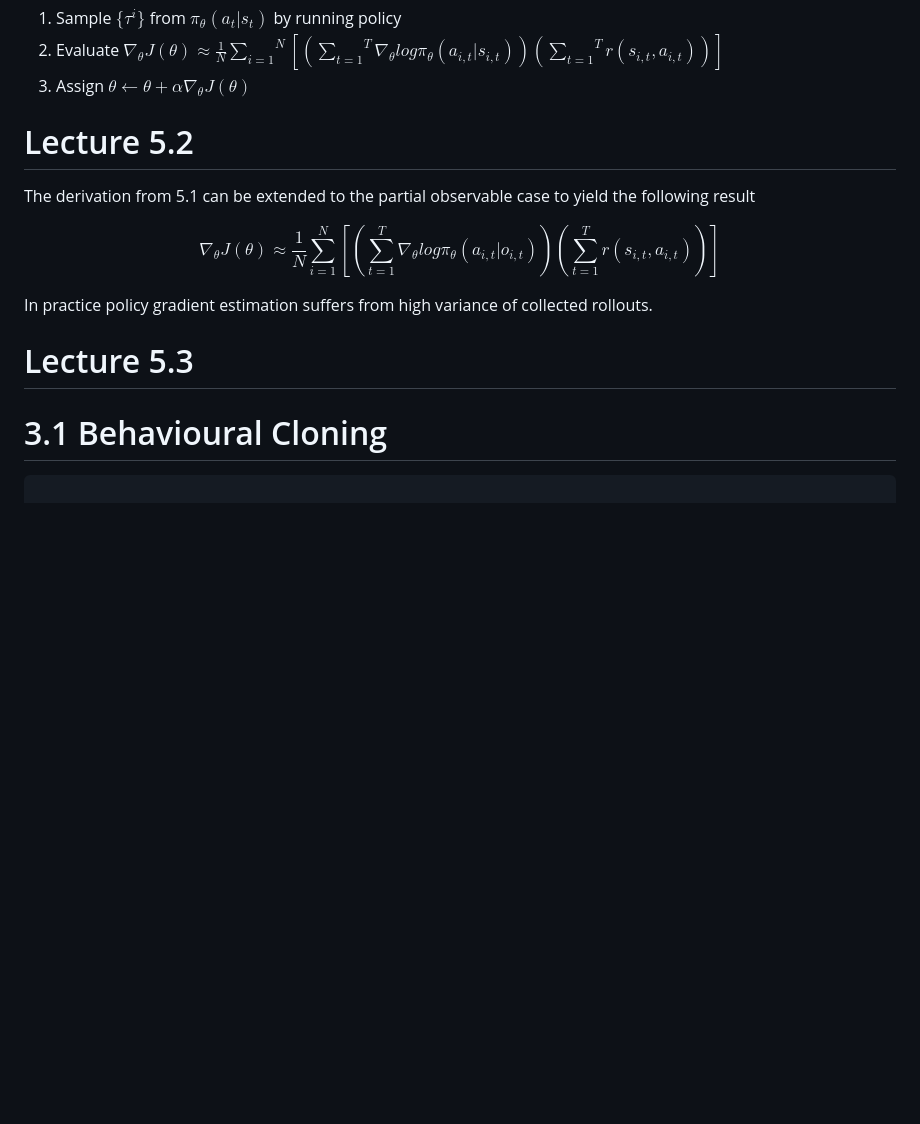
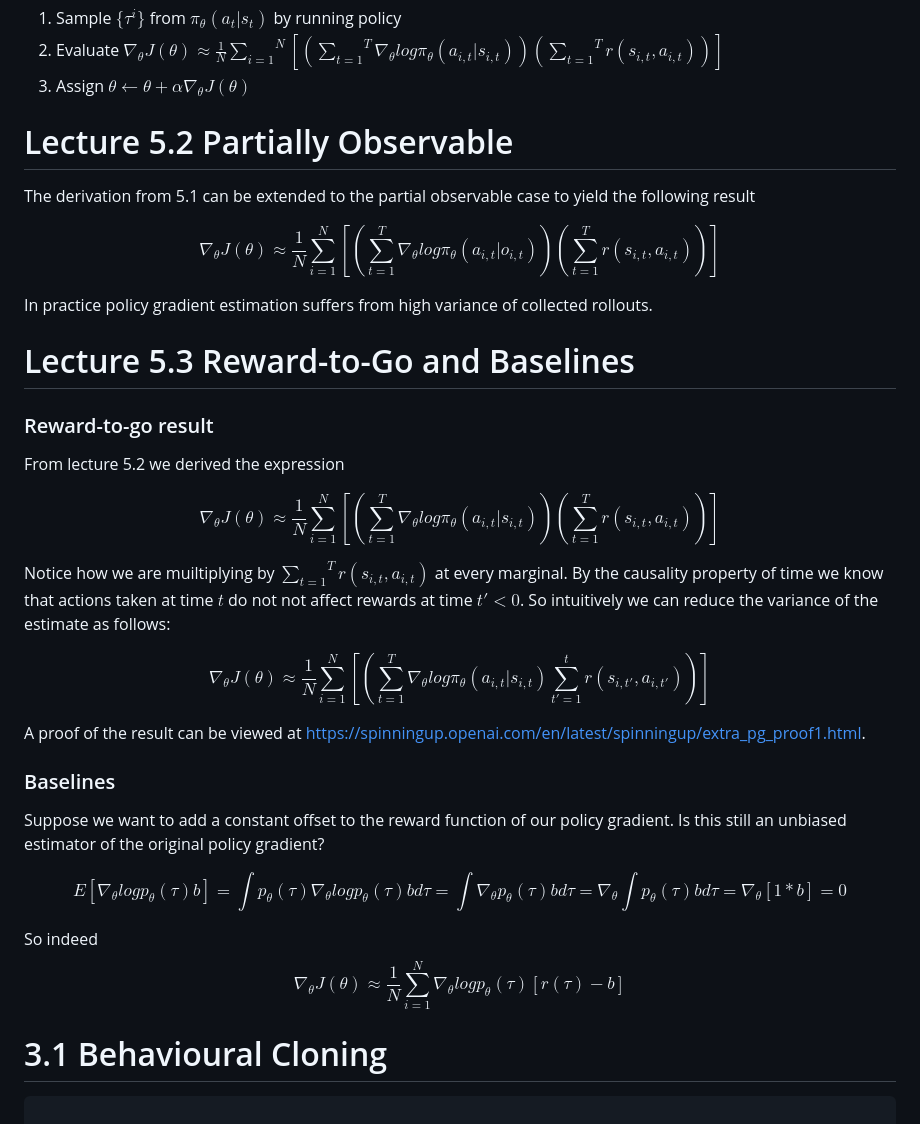
Before and after one commit to berkeleydeeprlcourse/homework_fall2023, a Markdown page: README.md, the part around the change. GitHub-like rendering; blank space fills up the shorter version.

Commit message:
add notes about baselines

```diff
--- a/README.md
+++ b/README.md
@@ -84,7 +84,7 @@ Then we can update the network using the REINFORCE algorithm
 	Evaluate $\nabla_\theta J(\theta) \approx \frac{1}{N} \overset{N}{\underset{i=1}{\sum}} [(\overset{T}{\underset{t=1}{\sum}} \nabla_\theta log \pi_\theta(a_{i,t} \vert s_{i,t})) (\overset{T}{\underset{t=1}{\sum}} r(s_{i,t},a_{i,t}))]$
 3) Assign $\theta \leftarrow \theta + \alpha \nabla_\theta J(\theta)$
 
-# Lecture 5.2
+# Lecture 5.2 Partially Observable
 
 The derivation from 5.1 can be extended to the partial observable case to yield the following result
 
@@ -94,9 +94,35 @@ $$
 
 In practice policy gradient estimation suffers from high variance of collected rollouts.
 
-# Lecture 5.3
+# Lecture 5.3 Reward-to-Go and Baselines
 
+### Reward-to-go result
 
+From lecture 5.2 we derived the expression
+
+$$
+\nabla_\theta J(\theta) \approx \frac{1}{N} \overset{N}{\underset{i=1}{\sum}} [(\overset{T}{\underset{t=1}{\sum}} \nabla_\theta log \pi_\theta(a_{i,t} \vert s_{i,t})) (\overset{T}{\underset{t=1}{\sum}} r(s_{i,t},a_{i,t}))]$$
+
+Notice how we are muiltiplying by $\overset{T}{\underset{t=1}{\sum}} r(s_{i,t},a_{i,t})$ at every  marginal. By the causality property of time we know that actions taken at time $t$ do not not affect rewards at time $t'<0$. So intuitively we can reduce the variance of the estimate as follows:
+
+$$
+\nabla_\theta J(\theta) \approx \frac{1}{N} \overset{N}{\underset{i=1}{\sum}} [(\overset{T}{\underset{t=1}{\sum}} \nabla_\theta log \pi_\theta(a_{i,t} \vert s_{i,t}) \overset{t}{\underset{t'=1}{\sum}} r(s_{i,t'},a_{i,t'}))]
+$$
+
+A proof of the result can be viewed at https://spinningup.openai.com/en/latest/spinningup/extra_pg_proof1.html.
+
+### Baselines
+
+Suppose we want to add a constant offset to the reward function of our policy gradient. Is this still an unbiased estimator of the original policy gradient?
+
+$$
+E[\nabla_\theta log p_\theta(\tau)b] = \int p_\theta(\tau) \nabla_\theta log p_\theta(\tau) b d \tau = \int \nabla_\theta p_\theta(\tau) b d \tau = \nabla_\theta \int p_\theta (\tau) b d \tau = \nabla_\theta [1*b] = 0
+$$
+
+So indeed
+$$
+	\nabla_\theta J(\theta) \approx \frac{1}{N}  \overset{N}{\underset{i=1}{\sum}} \nabla_\theta log p_\theta(\tau) [r(\tau) - b]
+$$
 
 # 3.1 Behavioural Cloning
 
```
